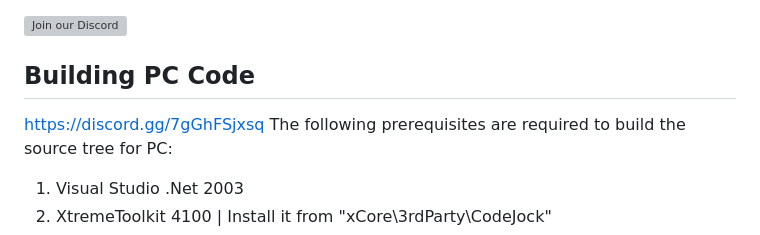
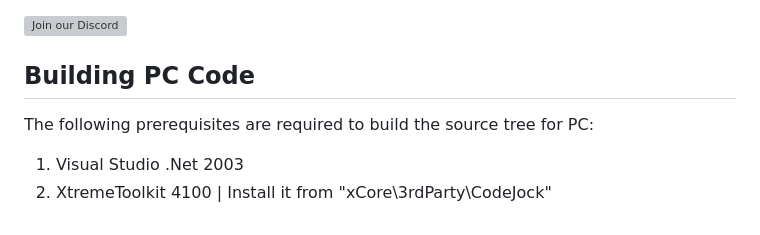
Before and after one commit to ProjectDreamland/area51, a Markdown page: README.md, the part around the change. GitHub-like rendering; grey boxes are pictures that could not be loaded.

```diff
--- a/README.md
+++ b/README.md
@@ -5,7 +5,7 @@
 [![Join our Discord](https://github.com/gabengaGamer/area51-pc/assets/54669564/bac6c8a8-2d95-4513-8943-c5c26bd09173)](https://discord.gg/7gGhFSjxsq)
 
 ## Building PC Code
-https://discord.gg/7gGhFSjxsq
+
 The following prerequisites are required to build the source tree for PC:
 
 1. Visual Studio .Net 2003
```
